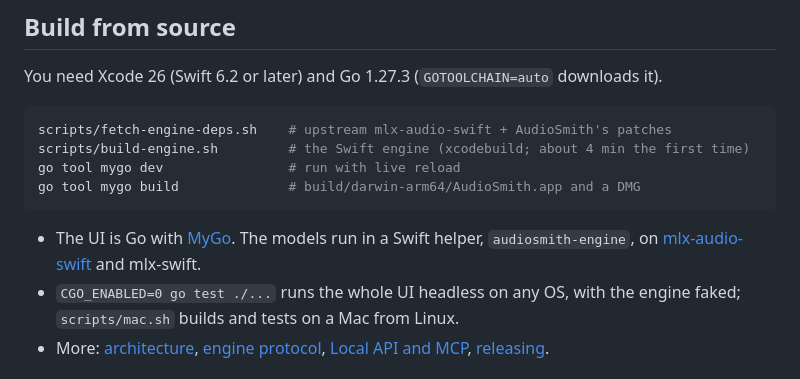
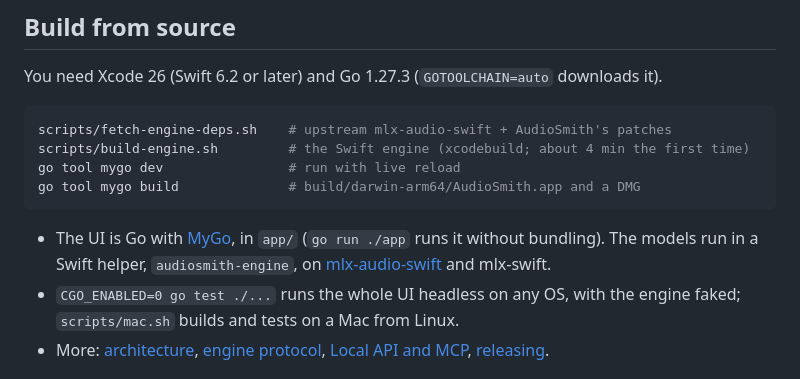
Before and after one commit to Reger-c/AudioSmith, a Markdown page: README.md, the part around the change. GitHub-like rendering.

````diff
--- a/README.md
+++ b/README.md
@@ -208,7 +208,7 @@ go tool mygo dev                # run with live reload
 go tool mygo build              # build/darwin-arm64/AudioSmith.app and a DMG
 ```
 
-- The UI is Go with [MyGo](https://github.com/egoist/mygo). The models run in a Swift helper, `audiosmith-engine`, on [mlx-audio-swift](https://github.com/Blaizzy/mlx-audio-swift) and mlx-swift.
+- The UI is Go with [MyGo](https://github.com/egoist/mygo), in `app/` (`go run ./app` runs it without bundling). The models run in a Swift helper, `audiosmith-engine`, on [mlx-audio-swift](https://github.com/Blaizzy/mlx-audio-swift) and mlx-swift.
 - `CGO_ENABLED=0 go test ./...` runs the whole UI headless on any OS, with the engine faked; `scripts/mac.sh` builds and tests on a Mac from Linux.
 - More: [architecture](docs/architecture.md), [engine protocol](docs/protocol-v2.md), [Local API and MCP](docs/local-api.md), [releasing](docs/release.md).
 
````
Also changed, not shown: README.zh-CN.md (+1 -1 lines).
